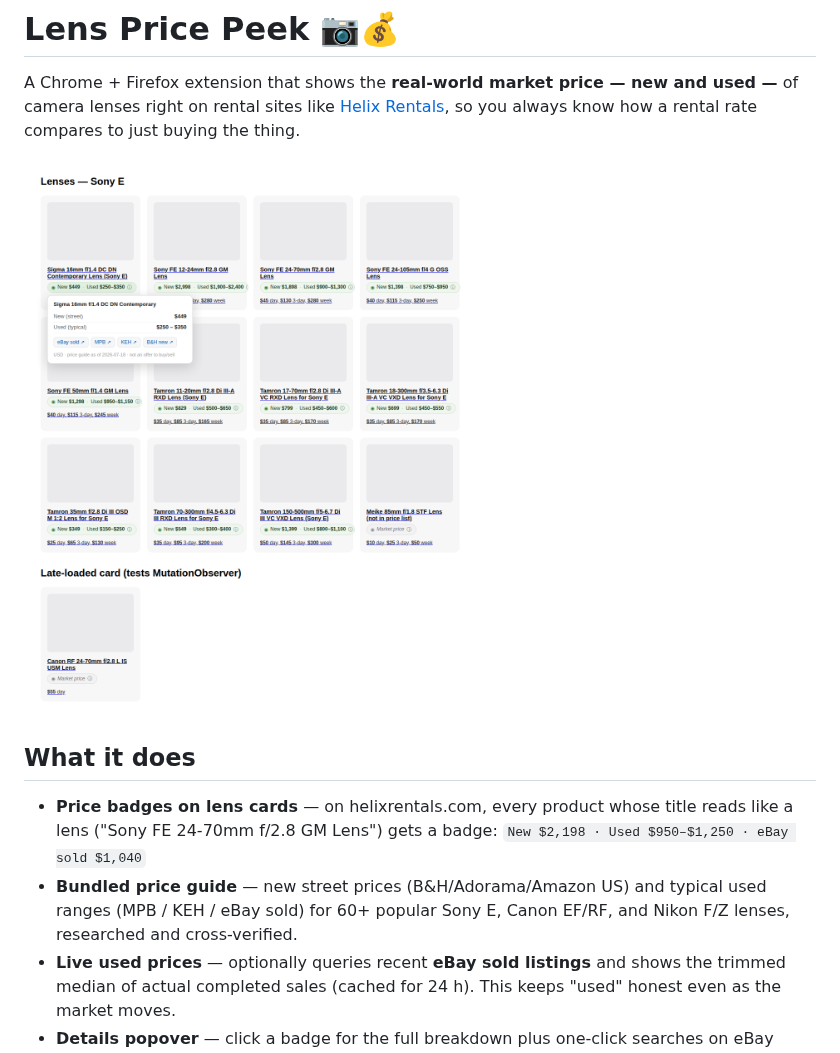
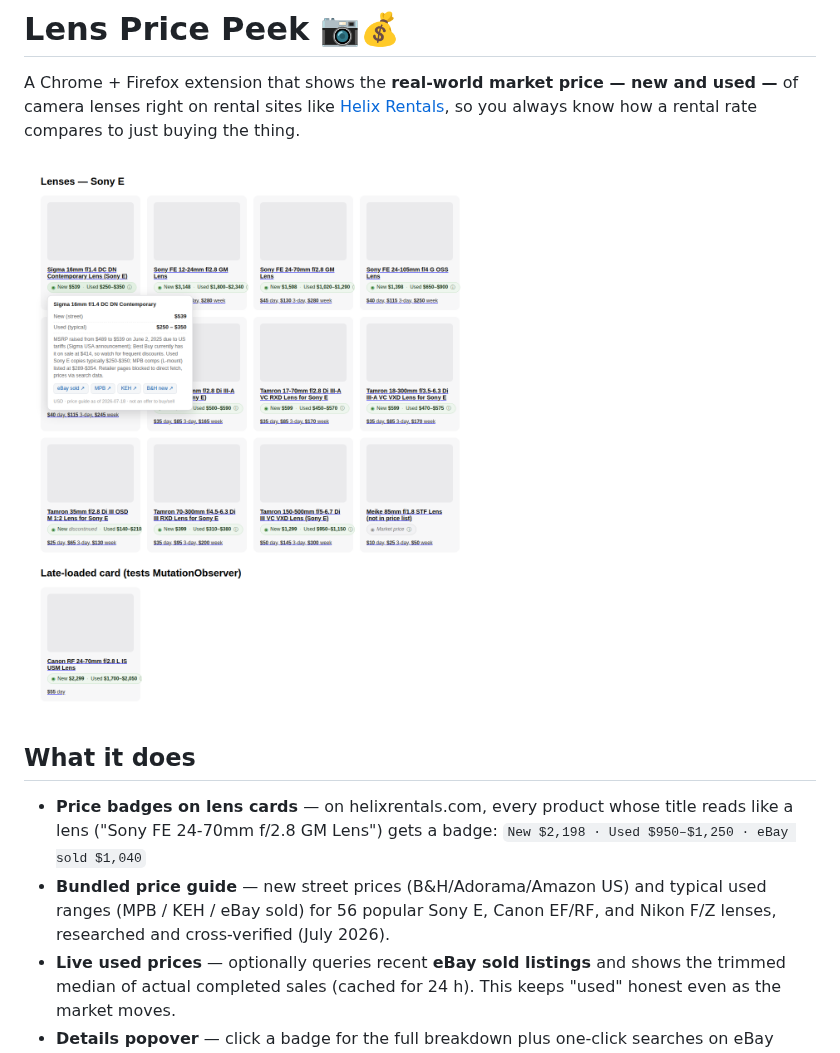
Before and after one commit to Jamstand/just-be-making-stuff, a Markdown page: lens-price-extension/README.md, the part around the change. GitHub-like rendering; pictures changed too: lens-price-extension/docs/screenshot-fixture.png.

```diff
--- a/lens-price-extension/README.md
+++ b/lens-price-extension/README.md
@@ -12,8 +12,8 @@ so you always know how a rental rate compares to just buying the thing.
   like a lens ("Sony FE 24-70mm f/2.8 GM Lens") gets a badge:
   `New $2,198 · Used $950–$1,250 · eBay sold $1,040`
 - **Bundled price guide** — new street prices (B&H/Adorama/Amazon US) and typical used
-  ranges (MPB / KEH / eBay sold) for 60+ popular Sony E, Canon EF/RF, and Nikon F/Z
-  lenses, researched and cross-verified.
+  ranges (MPB / KEH / eBay sold) for 56 popular Sony E, Canon EF/RF, and Nikon F/Z
+  lenses, researched and cross-verified (July 2026).
 - **Live used prices** — optionally queries recent **eBay sold listings** and shows the
   trimmed median of actual completed sales (cached for 24 h). This keeps "used" honest
   even as the market moves.
```
Also changed, not shown: lens-price-extension/docs/screenshot-popup.png, 2 other files.
